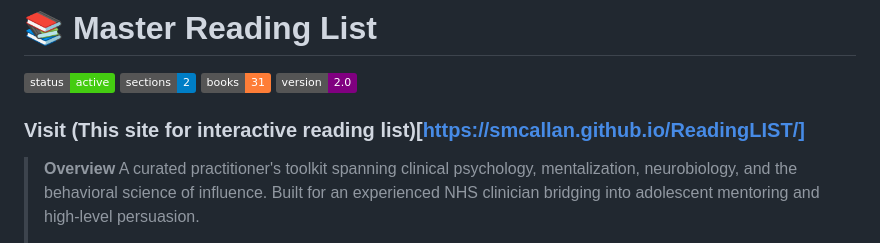
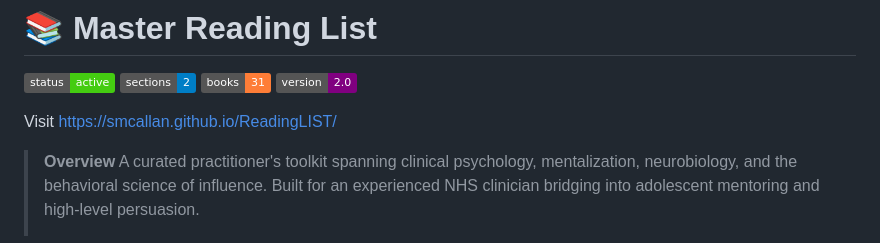
Before and after one commit to SMCallan/ReadingLIST, a Markdown page: README.md, the part around the change. Rendered like a GitHub page; badges without logos.

```diff
--- a/README.md
+++ b/README.md
@@ -3,7 +3,7 @@
 ![Status](https://img.shields.io/badge/status-active-brightgreen) ![Sections](https://img.shields.io/badge/sections-2-blue) ![Books](https://img.shields.io/badge/books-31-orange) ![Version](https://img.shields.io/badge/version-2.0-purple)
 
 
-### Visit (This site for interactive reading list)[https://smcallan.github.io/ReadingLIST/]
+Visit [https://smcallan.github.io/ReadingLIST/](#Like-This)
 > **Overview**
 > A curated practitioner's toolkit spanning clinical psychology, mentalization, neurobiology, and the behavioral science of influence. Built for an experienced NHS clinician bridging into adolescent mentoring and high-level persuasion.
 >
```
